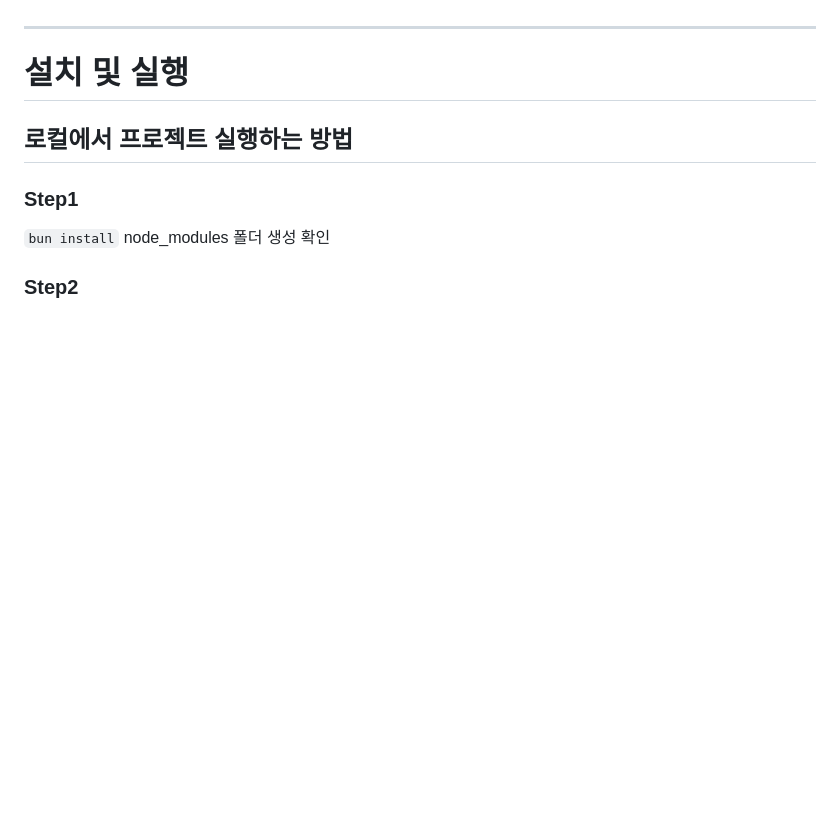
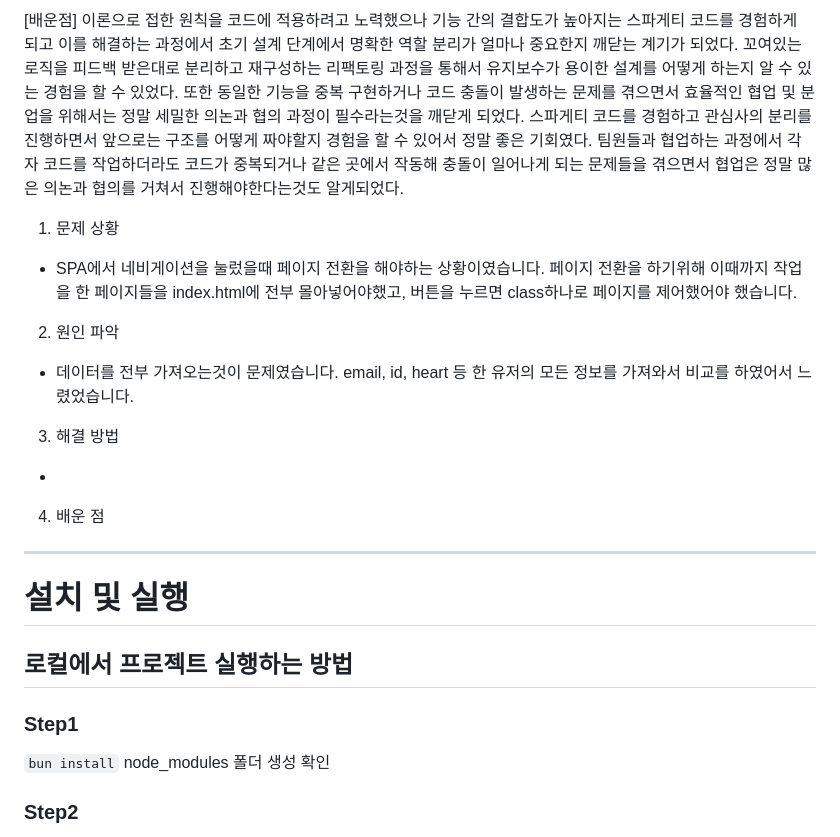
Before and after one commit to FRONTENDBOOTCAMP-16th/vanilla-project-team3, a Markdown page: README.md, the part around one of its changes. Drawn GitHub-style; blank space fills up the shorter version.

```diff
--- a/README.md
+++ b/README.md
@@ -118,3 +175,22 @@ VANILLA-PROJECT-TEAM3/
+[배운점]
+이론으로 접한 원칙을 코드에 적용하려고 노력했으나 기능 간의 결합도가 높아지는 스파게티 코드를 경험하게 되고 이를 해결하는 과정에서 초기 설계 단계에서 명확한 역할 분리가 얼마나 중요한지 깨닫는 계기가 되었다.
+꼬여있는 로직을 피드백 받은대로 분리하고 재구성하는 리팩토링 과정을 통해서 유지보수가 용이한 설계를 어떻게 하는지 알 수 있는 경험을 할 수 있었다.
+또한 동일한 기능을 중복 구현하거나 코드 충돌이 발생하는 문제를 겪으면서 효율적인 협업 및 분업을 위해서는 정말 세밀한 의논과 협의 과정이 필수라는것을 깨닫게 되었다.
+스파게티 코드를 경험하고 관심사의 분리를 진행하면서 앞으로는 구조를 어떻게 짜야할지 경험을 할 수 있어서 정말 좋은 기회였다.
+팀원들과 협업하는 과정에서 각자 코드를 작업하더라도 코드가 중복되거나 같은 곳에서 작동해 충돌이 일어나게 되는 문제들을 겪으면서 협업은 정말 많은 의논과 협의를 거쳐서 진행해야한다는것도 알게되었다.
+
+1.  문제 상황
+- SPA에서 네비게이션을 눌렀을때 페이지 전환을 해야하는 상황이였습니다. 페이지 전환을 하기위해 이때까지 작업을 한 페이지들을 index.html에 전부 몰아넣어야했고, 버튼을 누르면 class하나로 페이지를 제어했어야 했습니다.
+
+2. 원인 파악
+- 데이터를 전부 가져오는것이 문제였습니다. email, id, heart 등 한 유저의 모든 정보를 가져와서 비교를 하였어서 느렸었습니다.
+
+3. 해결 방법
+-
+
+4. 배운 점
+
+
 
 ---
 
```
Also changed, not shown: other parts of README.md (+78 -21 lines).
